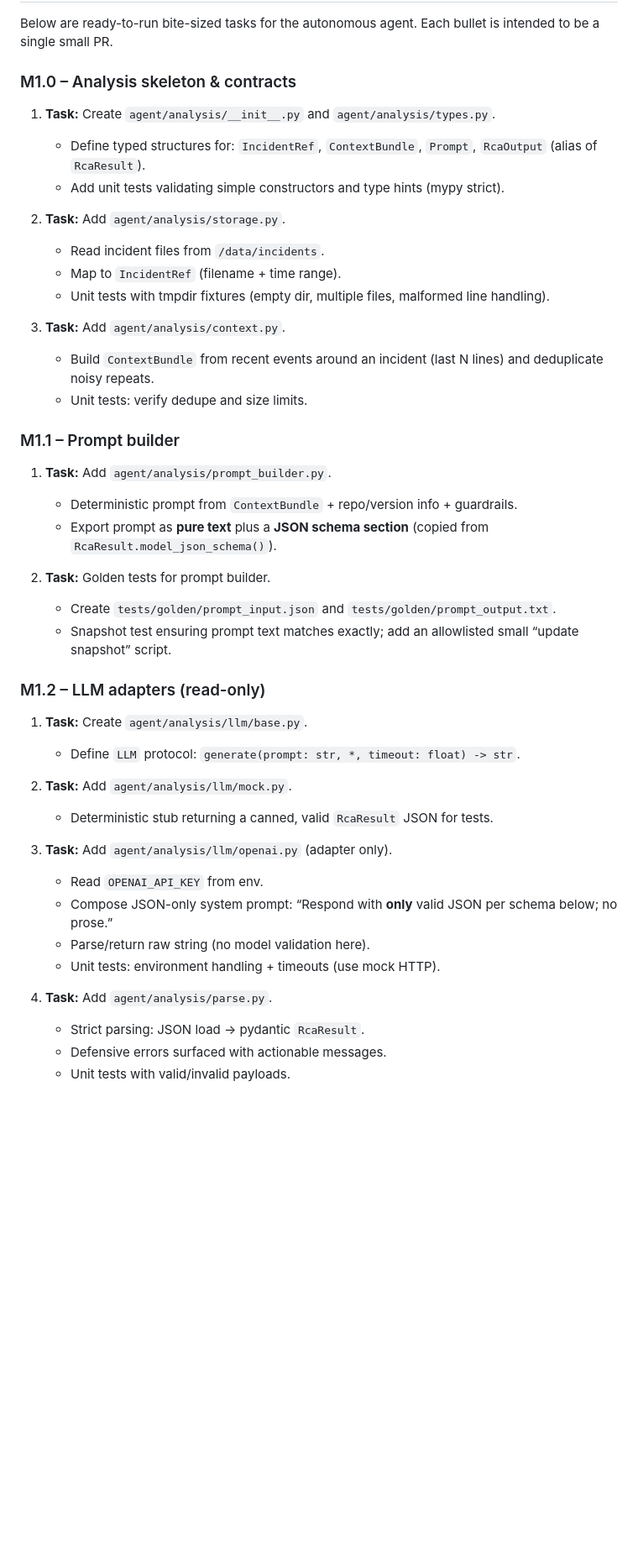
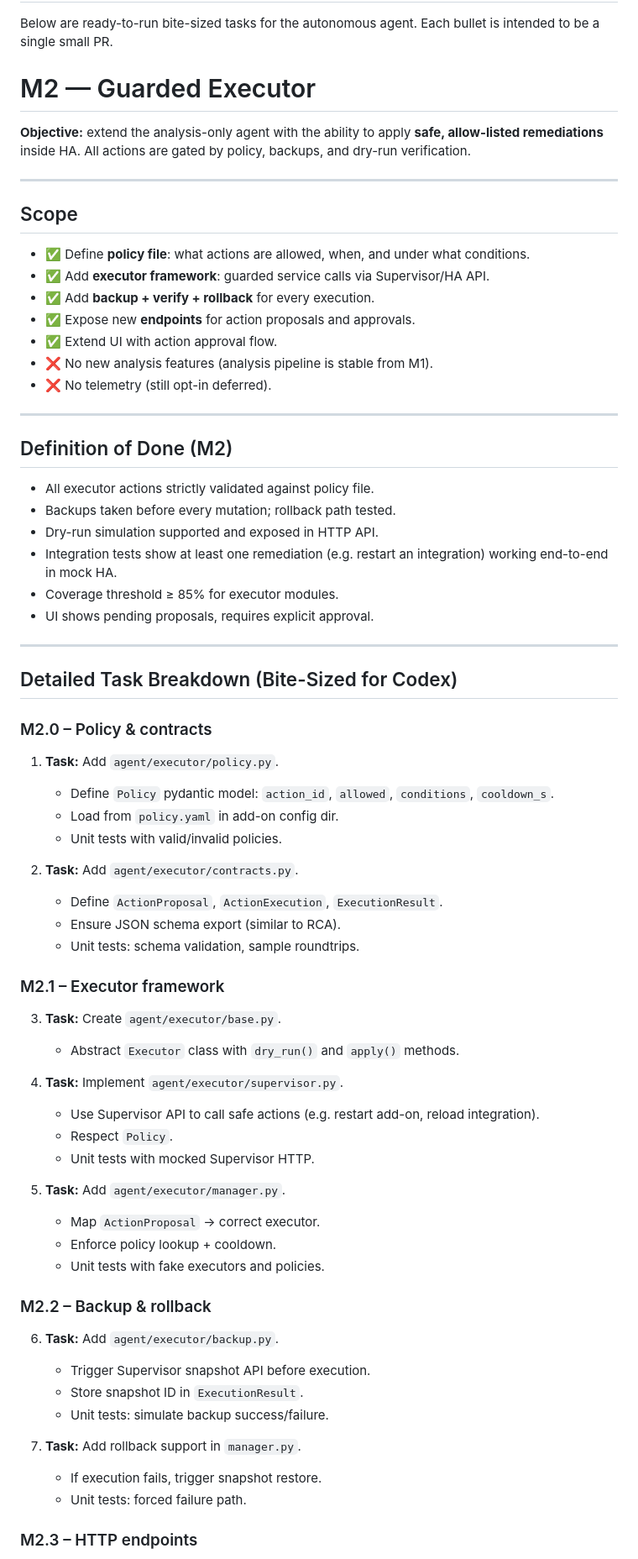
Before and after one commit to lextiz/SolidHA, a Markdown page: README.md, the part around one of its changes. Shown at 84% size. Rendered like a GitHub page; blank space fills up the shorter version.

Commit message:
Instructions for M2

```diff
--- a/README.md
+++ b/README.md
@@ -222,56 +222,74 @@ ha-llm-ops/
 
 Below are ready-to-run bite-sized tasks for the autonomous agent. Each bullet is intended to be a single small PR.
 
-### M1.0 – Analysis skeleton & contracts
+# M2 — Guarded Executor
 
-1. **Task:** Create `agent/analysis/__init__.py` and `agent/analysis/types.py`.
+**Objective:** extend the analysis-only agent with the ability to apply **safe, allow-listed remediations** inside HA. All actions are gated by policy, backups, and dry-run verification.
 
-    - Define typed structures for: `IncidentRef`, `ContextBundle`, `Prompt`, `RcaOutput` (alias of `RcaResult`).
-    - Add unit tests validating simple constructors and type hints (mypy strict).
+---
 
-1. **Task:** Add `agent/analysis/storage.py`.
+## Scope
 
-    - Read incident files from `/data/incidents`.
-    - Map to `IncidentRef` (filename + time range).
-    - Unit tests with tmpdir fixtures (empty dir, multiple files, malformed line handling).
+- ✅ Define **policy file**: what actions are allowed, when, and under what conditions.
+- ✅ Add **executor framework**: guarded service calls via Supervisor/HA API.
+- ✅ Add **backup + verify + rollback** for every execution.
+- ✅ Expose new **endpoints** for action proposals and approvals.
+- ✅ Extend UI with action approval flow.
+- ❌ No new analysis features (analysis pipeline is stable from M1).
+- ❌ No telemetry (still opt-in deferred).
 
-1. **Task:** Add `agent/analysis/context.py`.
+---
 
-    - Build `ContextBundle` from recent events around an incident (last N lines) and deduplicate noisy repeats.
-    - Unit tests: verify dedupe and size limits.
+## Definition of Done (M2)
 
-### M1.1 – Prompt builder
+- All executor actions strictly validated against policy file.
+- Backups taken before every mutation; rollback path tested.
+- Dry-run simulation supported and exposed in HTTP API.
+- Integration tests show at least one remediation (e.g. restart an integration) working end-to-end in mock HA.
+- Coverage threshold ≥ 85% for executor modules.
+- UI shows pending proposals, requires explicit approval.
 
-1. **Task:** Add `agent/analysis/prompt_builder.py`.
+---
 
-    - Deterministic prompt from `ContextBundle` + repo/version info + guardrails.
-    - Export prompt as **pure text** plus a **JSON schema section** (copied from `RcaResult.model_json_schema()`).
+## Detailed Task Breakdown (Bite-Sized for Codex)
 
-1. **Task:** Golden tests for prompt builder.
+### M2.0 – Policy & contracts
 
-    - Create `tests/golden/prompt_input.json` and `tests/golden/prompt_output.txt`.
-    - Snapshot test ensuring prompt text matches exactly; add an allowlisted small “update snapshot” script.
+1. **Task:** Add `agent/executor/policy.py`.
+   - Define `Policy` pydantic model: `action_id`, `allowed`, `conditions`, `cooldown_s`.
+   - Load from `policy.yaml` in add-on config dir.
+   - Unit tests with valid/invalid policies.
 
-### M1.2 – LLM adapters (read-only)
+2. **Task:** Add `agent/executor/contracts.py`.
+   - Define `ActionProposal`, `ActionExecution`, `ExecutionResult`.
+   - Ensure JSON schema export (similar to RCA).
+   - Unit tests: schema validation, sample roundtrips.
 
-1. **Task:** Create `agent/analysis/llm/base.py`.
+### M2.1 – Executor framework
 
-    - Define `LLM` protocol: `generate(prompt: str, *, timeout: float) -> str`.
+3. **Task:** Create `agent/executor/base.py`.
+   - Abstract `Executor` class with `dry_run()` and `apply()` methods.
 
-1. **Task:** Add `agent/analysis/llm/mock.py`.
+4. **Task:** Implement `agent/executor/supervisor.py`.
+   - Use Supervisor API to call safe actions (e.g. restart add-on, reload integration).
+   - Respect `Policy`.
+   - Unit tests with mocked Supervisor HTTP.
 
-    - Deterministic stub returning a canned, valid `RcaResult` JSON for tests.
+5. **Task:** Add `agent/executor/manager.py`.
+   - Map `ActionProposal` → correct executor.
+   - Enforce policy lookup + cooldown.
+   - Unit tests with fake executors and policies.
 
-1. **Task:** Add `agent/analysis/llm/openai.py` (adapter only).
+### M2.2 – Backup & rollback
 
-    - Read `OPENAI_API_KEY` from env.
-    - Compose JSON-only system prompt: “Respond with **only** valid JSON per schema below; no prose.”
-    - Parse/return raw string (no model validation here).
-    - Unit tests: environment handling + timeouts (use mock HTTP).
+6. **Task:** Add `agent/executor/backup.py`.
+   - Trigger Supervisor snapshot API before execution.
+   - Store snapshot ID in `ExecutionResult`.
+   - Unit tests: simulate backup success/failure.
 
-1. **Task:** Add `agent/analysis/parse.py`.
+7. **Task:** Add rollback support in `manager.py`.
+   - If execution fails, trigger snapshot restore.
+   - Unit tests: forced failure path.
 
-    - Strict parsing: JSON load → pydantic `RcaResult`.
-    - Defensive errors surfaced with actionable messages.
-    - Unit tests with valid/invalid payloads.
+### M2.3 – HTTP endpoints
 
```
Also changed, not shown: other parts of README.md (+23 -44 lines).
